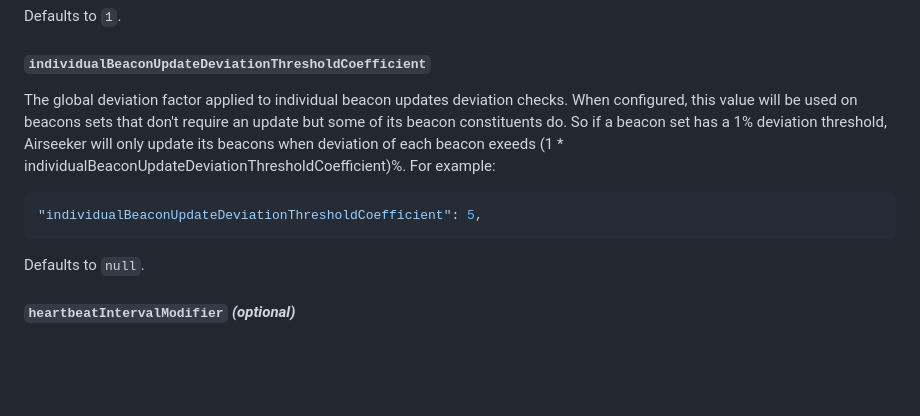
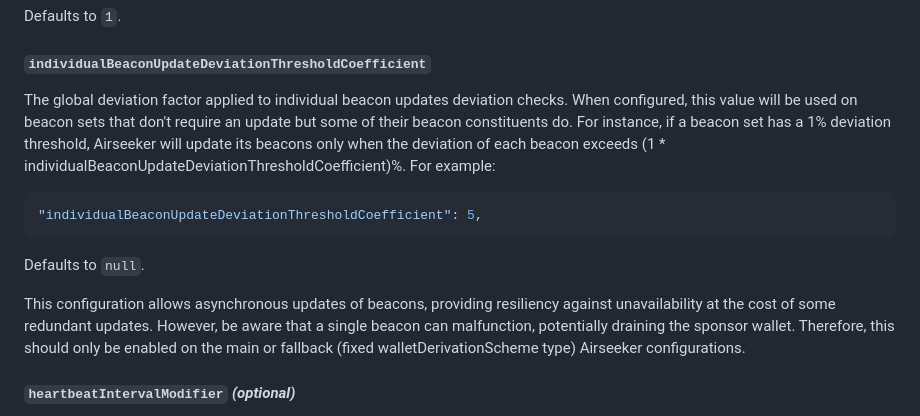
Before and after one commit to api3dao/airseeker, a Markdown page: config/configuration.md, the part around the change. Rendered like a GitHub page; blank space fills up the shorter version.

Commit message:
More details on individualBeaconUpdateDeviationThresholdCoefficient configuration.md

````diff
--- a/config/configuration.md
+++ b/config/configuration.md
@@ -204,8 +204,8 @@ Defaults to `1`.
 #### `individualBeaconUpdateDeviationThresholdCoefficient`
 
 The global deviation factor applied to individual beacon updates deviation checks. When configured, this value will be
-used on beacons sets that don't require an update but some of its beacon constituents do. So if a beacon set has a 1%
-deviation threshold, Airseeker will only update its beacons when deviation of each beacon exeeds (1 \*
+used on beacon sets that don't require an update but some of their beacon constituents do. For instance, if a beacon set
+has a 1% deviation threshold, Airseeker will update its beacons only when the deviation of each beacon exceeds (1 \*
 individualBeaconUpdateDeviationThresholdCoefficient)%. For example:
 
 ```jsonc
@@ -213,6 +213,11 @@ individualBeaconUpdateDeviationThresholdCoefficient)%. For example:
 ```
 
 Defaults to `null`.
+
+This configuration allows asynchronous updates of beacons, providing resiliency against unavailability at the cost of
+some redundant updates. However, be aware that a single beacon can malfunction, potentially draining the sponsor wallet.
+Therefore, this should only be enabled on the main or fallback (fixed walletDerivationScheme type) Airseeker
+configurations.
 
 #### `heartbeatIntervalModifier` _(optional)_
 
````
